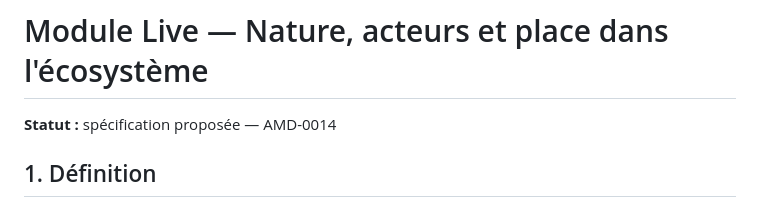
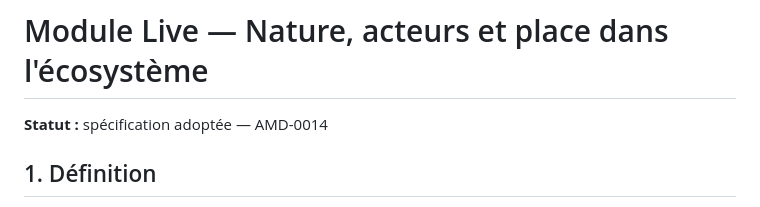
Before and after one commit to zumradeals/wasplex-ecosystem, a Markdown page: ecosystem/live/01-nature-acteurs-et-place-dans-ecosysteme.md, the part around the change. Rendered like a GitHub page.

Commit message:
live: adopt AMD-0014

```diff
--- a/ecosystem/live/01-nature-acteurs-et-place-dans-ecosysteme.md
+++ b/ecosystem/live/01-nature-acteurs-et-place-dans-ecosysteme.md
@@ -1,6 +1,6 @@
 # Module Live — Nature, acteurs et place dans l'écosystème
 
-**Statut :** spécification proposée — AMD-0014
+**Statut :** spécification adoptée — AMD-0014
 
 ## 1. Définition
 
```
